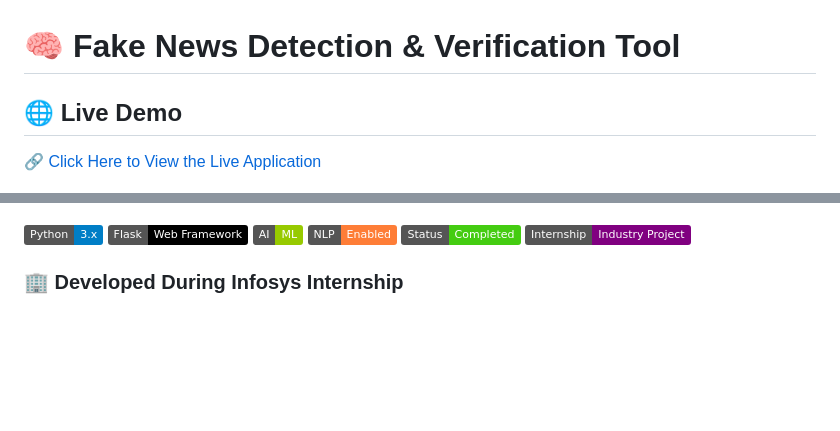
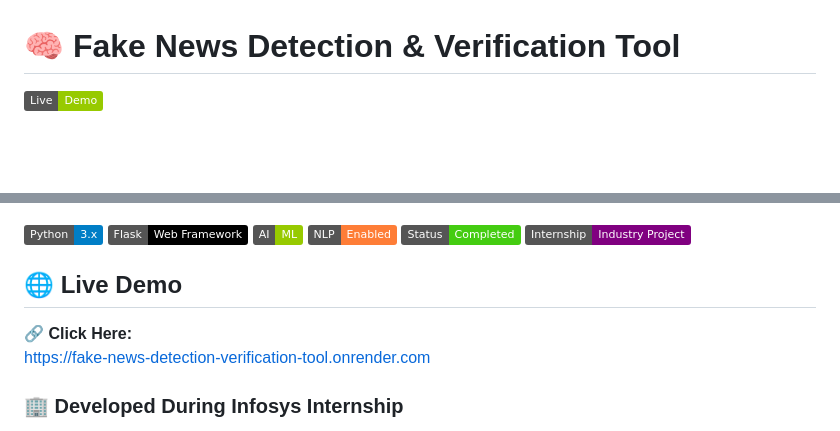
Before and after one commit to Mounika-39/fake-news-detection-verification-tool, a Markdown page: README.md, 2 parts joined by grey strips. Rendered like a GitHub page; badges without logos; blank space fills up the shorter version.

Commit message:
Revise Live Demo section in README.md
Updated the Live Demo section for better clarity and formatting.

```diff
--- a/README.md
+++ b/README.md
@@ -1,8 +1,6 @@
 # 🧠 Fake News Detection & Verification Tool
 
-## 🌐 Live Demo
-
-🔗 [Click Here to View the Live Application](https://fake-news-detection-verification-tool.onrender.com)
+[![Live Demo](https://img.shields.io/badge/Live-Demo-green)](https://fake-news-detection-verification-tool.onrender.com)
 
 ![TruthGuard Homepage](Milestone-1/screenshots/homepage1.png)
 
@@ -12,6 +10,11 @@
 ![NLP](https://img.shields.io/badge/NLP-Enabled-orange)
 ![Status](https://img.shields.io/badge/Status-Completed-success)
 ![Internship Project](https://img.shields.io/badge/Internship-Industry_Project-purple)
+
+## 🌐 Live Demo
+
+🔗 **Click Here:**
+https://fake-news-detection-verification-tool.onrender.com
 
 ### 🏢 Developed During Infosys Internship
 > An AI-powered web application that detects whether news content is **Real, Suspicious, or Fake** using Machine Learning and Natural Language Processing.
```
